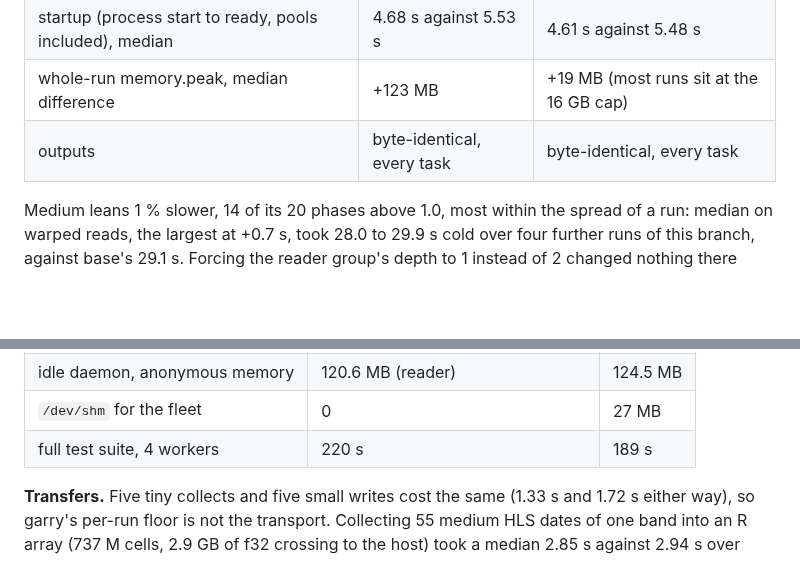
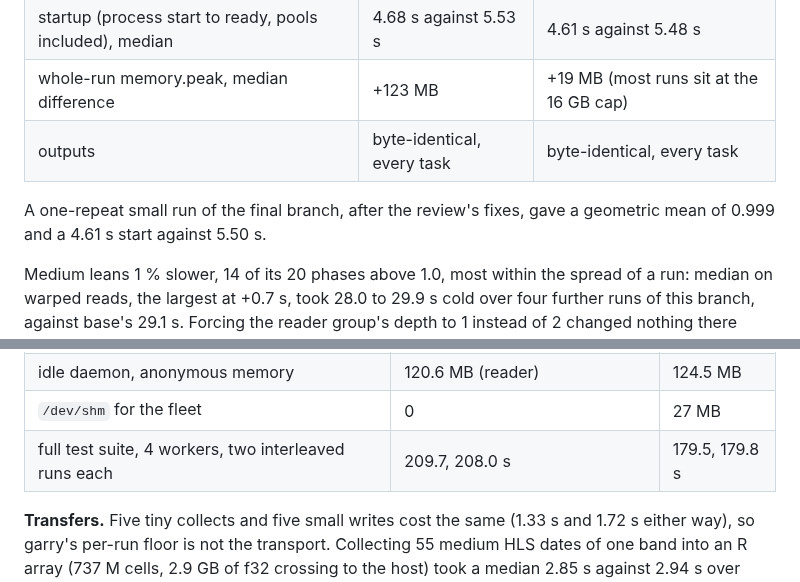
Before and after one commit to belian-earth/garry, a Markdown page: design/mizu-pools.md, 2 parts joined by grey strips. GitHub-like rendering; blank space fills up the shorter version.

Commit message:
Record the final suite timings

```diff
--- a/design/mizu-pools.md
+++ b/design/mizu-pools.md
@@ -67,6 +67,8 @@ Same workstation (20 threads, 62 GB), base commit `c63c96e` on mirai against thi
 | whole-run memory.peak, median difference | +123 MB | +19 MB (most runs sit at the 16 GB cap) |
 | outputs | byte-identical, every task | byte-identical, every task |
 
+A one-repeat small run of the final branch, after the review's fixes, gave a geometric mean of 0.999 and a 4.61 s start against 5.50 s.
+
 Medium leans 1 % slower, 14 of its 20 phases above 1.0, most within the spread of a run: median on warped reads, the largest at +0.7 s, took 28.0 to 29.9 s cold over four further runs of this branch, against base's 29.1 s. Forcing the reader group's depth to 1 instead of 2 changed nothing there (28.0 and 29.7 s against 29.9 and 28.9 s), so the reads that queue behind a running one are not the cause.
 
 **Pools** (`garry_daemons()` defaults: 20 readers, 6 compute daemons, the writer):
@@ -78,7 +80,7 @@ Medium leans 1 % slower, 14 of its 20 phases above 1.0, most within the spread o
 | close | 1.6 s | 0.03 s |
 | idle daemon, anonymous memory | 120.6 MB (reader) | 124.5 MB |
 | `/dev/shm` for the fleet | 0 | 27 MB |
-| full test suite, 4 workers | 220 s | 189 s |
+| full test suite, 4 workers, two interleaved runs each | 209.7, 208.0 s | 179.5, 179.8 s |
 
 **Transfers.** Five tiny collects and five small writes cost the same (1.33 s and 1.72 s either way), so garry's per-run floor is not the transport. Collecting 55 medium HLS dates of one band into an R array (737 M cells, 2.9 GB of f32 crossing to the host) took a median 2.85 s against 2.94 s over eight interleaved runs each; in both the host's copy sets the pace, results waiting 0.6 to 0.7 s on average to land. A single 256 MB result is 3 times faster on mizu, but garry's reads land in pieces the host copies one at a time.
 
```
Also changed, not shown: NEWS.md (+2 -2 lines).
